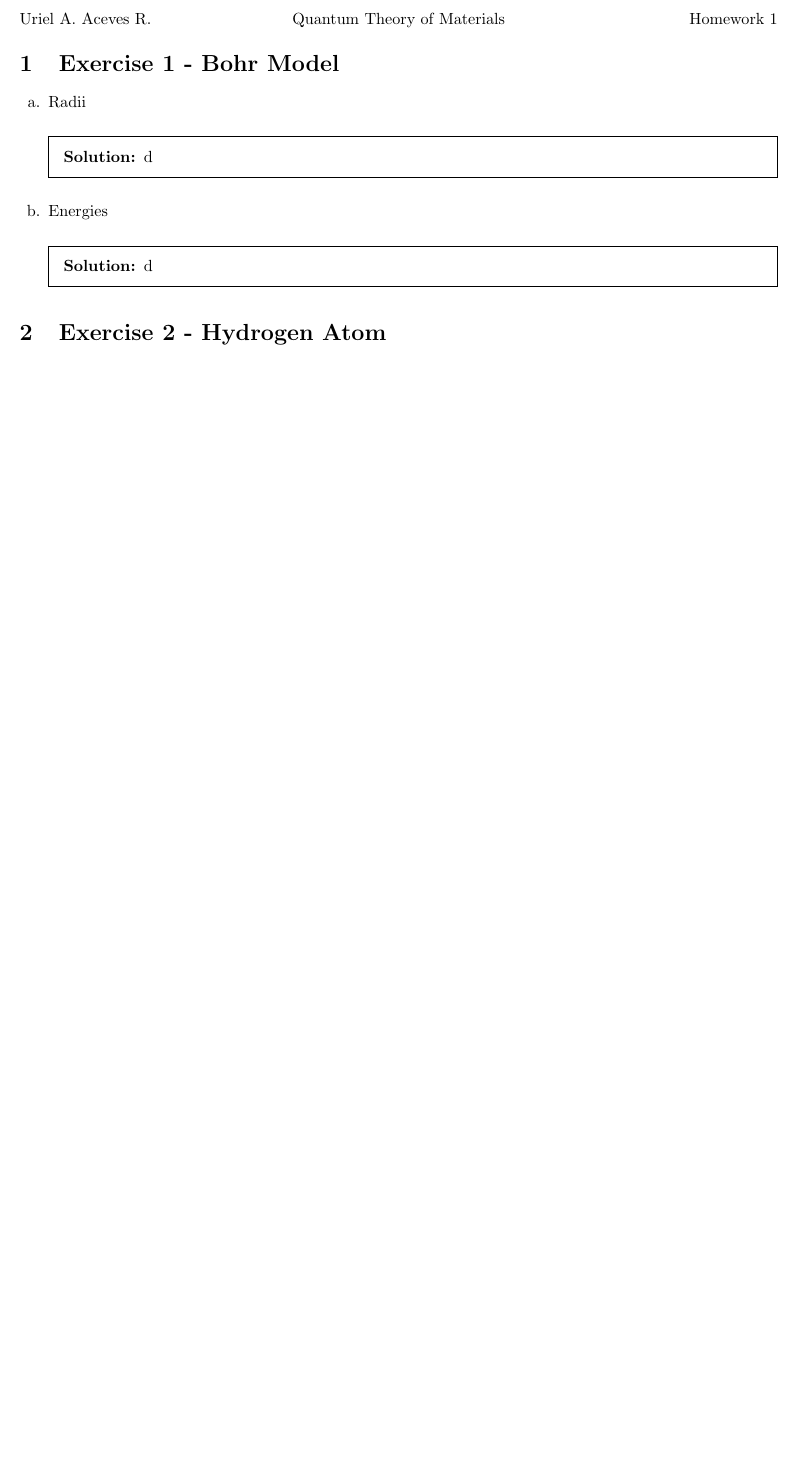
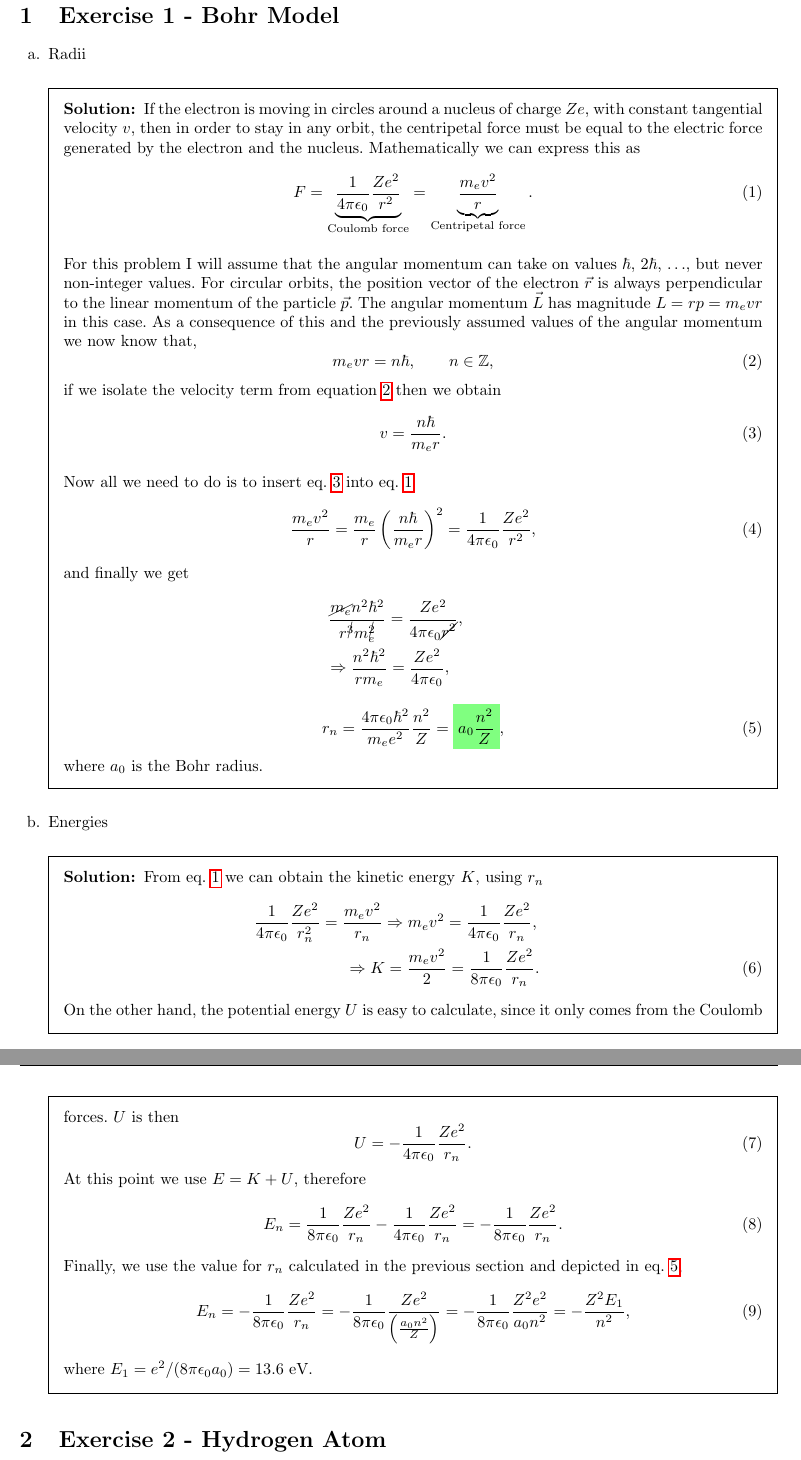
Before and after one commit to UriAceves/QuantumTheoryofMaterialsHW, a LaTeX problem sheet (HW01/main.tex, which reads HW01/prelude.tex, HW01/problem1.tex): part of the page before the commit and two parts of pages 1 and 2 of 2 after it, the two joined at a grey line, cut at the place of the change, the shorter picture padded with empty space. Compiled offline with pdfLaTeX.

Commit message:
First problem solved

```diff
--- a/HW01/prelude.tex
+++ b/HW01/prelude.tex
@@ -4,10 +4,18 @@
 \usepackage{amsfonts}
 \usepackage{amssymb}
 \usepackage{mathrsfs}
+\usepackage{mathtools}
+\usepackage{hyperref}
+\usepackage{cancel}
+\usepackage{xcolor}
 \usepackage[utf8]{inputenc}
  \usepackage[english,german]{babel}
 \renewcommand{\qedsymbol}{$\blacksquare$}
 \renewcommand{\questionlabel}{\alph{question}.}
+\newcommand{\highlight}[1]{%
+  \colorbox{red!50}{$\displaystyle#1$}}
+  \newcommand{\hlgreen}[1]{%
+    \colorbox{green!50}{$\displaystyle#1$}}
 
 \pagestyle{headandfoot}
 \runningheadrule
--- a/HW01/problem1.tex
+++ b/HW01/problem1.tex
@@ -3,12 +3,63 @@
 Radii
 }
 \begin{solution}
-d
+If the electron is moving in circles around a nucleus of charge $Ze$, with constant tangential velocity $v$, then in order to stay in any orbit, the centripetal force must be equal to the electric force generated by the electron and the nucleus. Mathematically we can express this as
+\begin{equation}
+  F = \underbrace{\frac{1}{4\pi\epsilon_0}\frac{Ze^2}{r^2}}_\text{Coulomb force} = \underbrace{\frac{m_ev^2}{r}}_\text{Centripetal force} .
+  \label{centrip}
+\end{equation}
+
+For this problem I will assume that the angular momentum can take on values $\hbar$, $2\hbar$, $\ldots$, but never non-integer values. For circular orbits, the position vector of the electron $\vec{r}$ is always perpendicular to the linear momentum of the particle $\vec{p}$. The angular momentum $\vec{L}$ has magnitude $L=rp=m_evr$ in this case. As a consequence of this and the previously assumed values of the angular momentum we now know that,
+\begin{equation}
+  m_evr = n\hbar, \qquad n\in \mathbb{Z},
+  \label{ang}
+\end{equation}
+if we isolate the velocity term from equation \ref{ang} then we obtain
+\begin{equation}
+  v = \frac{n\hbar}{m_er}.
+  \label{vel}
+\end{equation}
+
+Now all we need to do is to insert eq. \ref{vel} into eq. \ref{centrip}
+\begin{equation}
+  \frac{m_ev^2}{r} = \frac{m_e}{r}\left(\frac{n\hbar}{m_er}\right)^2 = \frac{1}{4\pi\epsilon_0}\frac{Ze^2}{r^2},
+  \label{eq:4}
+\end{equation}
+and finally we get
+\begin{eqnarray*}
+  \frac{\cancel{m_e}n^2\hbar^2}{r^{\cancel{3}}m_e^{\cancel{2}}} = \frac{Ze^2}{4\pi\epsilon_0\cancel{r^2}},\\
+  \Rightarrow \frac{n^2\hbar^2}{rm_e} = \frac{Ze^2}{4\pi\epsilon_0},\quad
+\end{eqnarray*}
+\begin{equation}
+r_n = \frac{4\pi\epsilon_0 \hbar^2}{m_ee^2} \frac{n^2}{Z} = \hlgreen{a_0\frac{n^2}{Z}},
+\label{eq:5}
+\end{equation}
+where $a_0$ is the Bohr radius.
 \end{solution}
 
 \question{
 Energies
 }\begin{solution}
-  d
+  From eq. \ref{centrip} we can obtain the kinetic energy $K$, using $r_n$
+  \begin{eqnarray}
+\frac{1}{4\pi\epsilon_0}\frac{Ze^2}{r_n^2} = \frac{m_ev^2}{r_n}
+\Rightarrow m_ev^2 = \frac{1}{4\pi\epsilon_0}\frac{Ze^2}{r_n},\nonumber\\
+\Rightarrow K = \frac{m_ev^2}{2} = \frac{1}{8\pi\epsilon_0}\frac{Ze^2}{r_n}.
+\end{eqnarray}
+On the other hand, the potential energy $U$ is easy to calculate, since it only comes from the Coulomb forces. $U$ is then
+\begin{equation}
+  U = - \frac{1}{4\pi\epsilon_0}\frac{Ze^2}{r_n}.
+\end{equation}
+At this point we use $E = K + U$, therefore
+\begin{equation}
+  E_n = \frac{1}{8\pi\epsilon_0}\frac{Ze^2}{r_n} - \frac{1}{4\pi\epsilon_0}\frac{Ze^2}{r_n} = - \frac{1}{8\pi\epsilon_0}\frac{Ze^2}{r_n}.
+\end{equation}
+Finally, we use the value for $r_n$ calculated in the previous section and depicted in eq. \ref{eq:5},
+\begin{equation}
+  E_n = - \frac{1}{8\pi\epsilon_0}\frac{Ze^2}{r_n}
+   = - \frac{1}{8\pi\epsilon_0}\frac{Ze^2}{\left(\frac{a_0n^2}{Z}\right)}
+   = - \frac{1}{8\pi\epsilon_0}\frac{Z^2e^2}{a_0n^2} = -\frac{Z^2 E_1}{n^2},
+\end{equation}
+where $E_1 = e^2/(8\pi\epsilon_0a_0) = 13.6$ eV.
 \end{solution}
 \end{questions}
```
Also changed, not shown: HW01/main.pdf.
